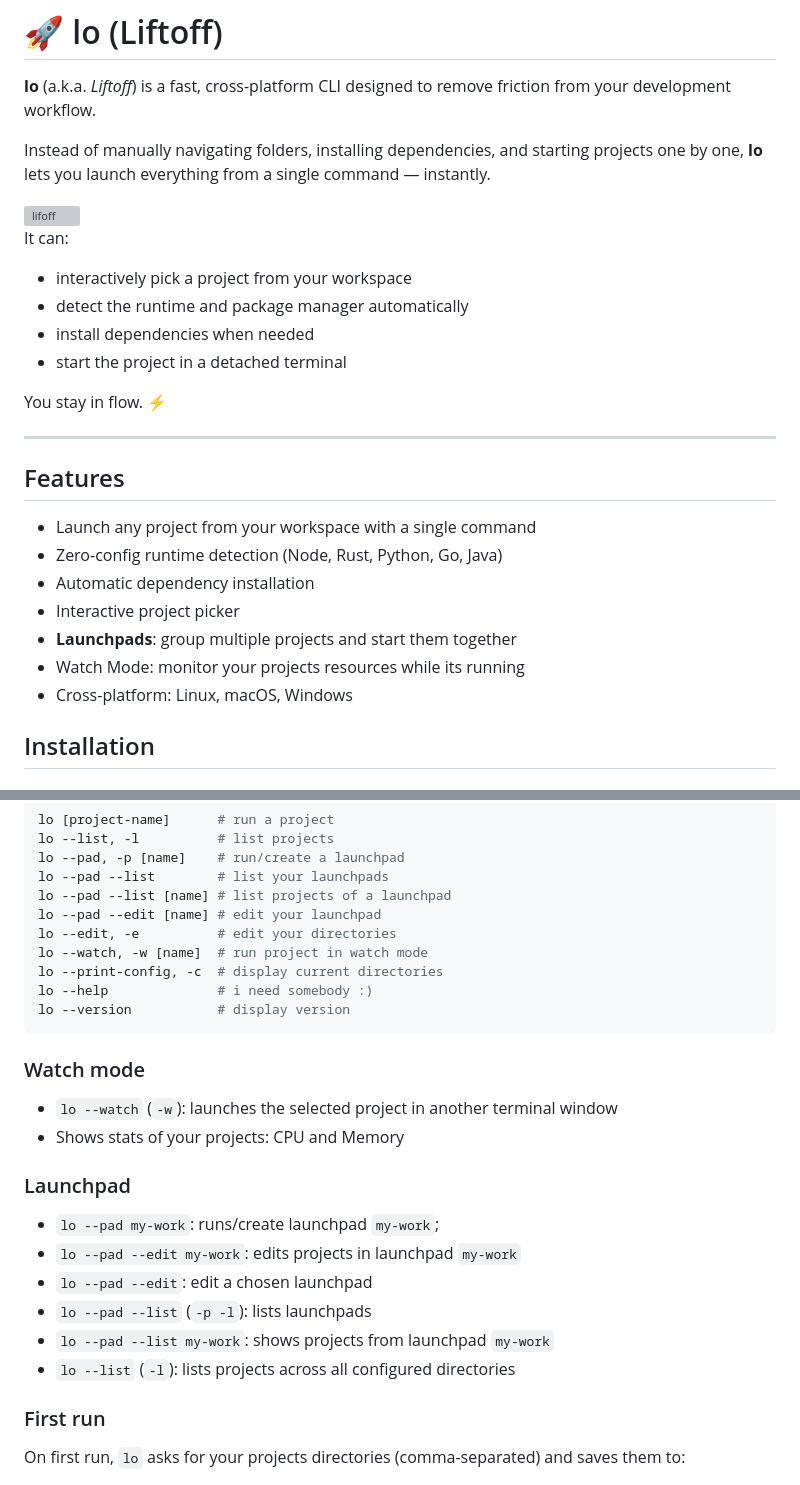
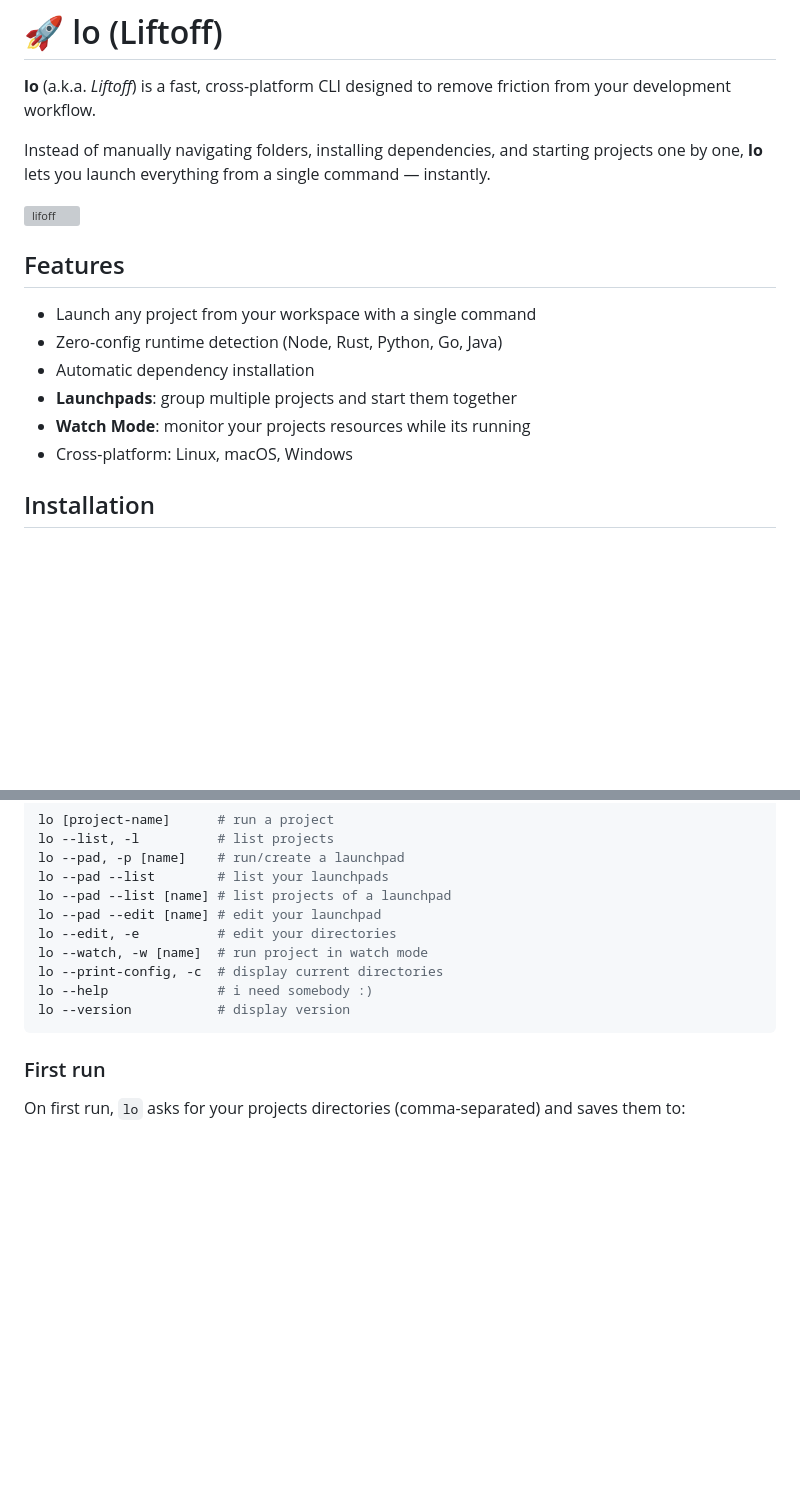
Before and after one commit to notliad/liftoff, a Markdown page: README.md, 2 parts joined by grey strips. Rendered like a GitHub page; blank space fills up the shorter version; grey boxes are pictures that could not be loaded.

````diff
--- a/README.md
+++ b/README.md
@@ -6,25 +6,13 @@ Instead of manually navigating folders, installing dependencies, and starting pr
 
 <img width="426" height="238" alt="lifoff" src="https://github.com/user-attachments/assets/13816e5d-d63d-4c61-a3e1-e3988f6a427b" />
 
-It can:
-
-* interactively pick a project from your workspace
-* detect the runtime and package manager automatically
-* install dependencies when needed
-* start the project in a detached terminal
-
-You stay in flow. ⚡
-
----
-
 ## Features
 
 * Launch any project from your workspace with a single command
 * Zero-config runtime detection (Node, Rust, Python, Go, Java)
 * Automatic dependency installation
-* Interactive project picker
 * **Launchpads**: group multiple projects and start them together
-* Watch Mode: monitor your projects resources while its running
+* **Watch Mode**: monitor your projects resources while its running
 * Cross-platform: Linux, macOS, Windows
 
 ## Installation
@@ -110,20 +98,6 @@ lo --help              # i need somebody :)
 lo --version           # display version
 ```
 
-### Watch mode
-
-* `lo --watch` (`-w`): launches the selected project in another terminal window
-* Shows stats of your projects: CPU and Memory
-
-### Launchpad
-
-* `lo --pad my-work`: runs/create launchpad `my-work`;
-* `lo --pad --edit my-work`: edits projects in launchpad `my-work`
-* `lo --pad --edit`: edit a chosen launchpad
-* `lo --pad --list` (`-p -l`): lists launchpads
-* `lo --pad --list my-work`: shows projects from launchpad `my-work`
-* `lo --list` (`-l`): lists projects across all configured directories
-
 ### First run
 
 On first run, `lo` asks for your projects directories (comma-separated) and saves them to:
````
